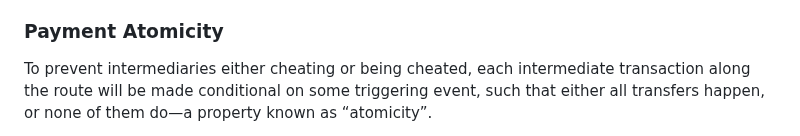
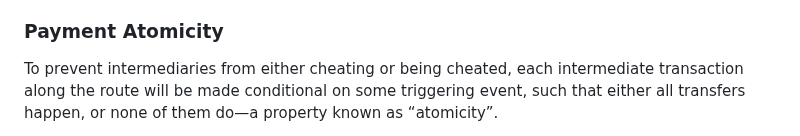
Before and after one commit to Chenilles-Network/chenilles-network.github.io, a Markdown page: concepts.md, the part around the change. Drawn GitHub-style.

Commit message:
Update concepts.md
I've proposed a minor change to the "Payment Atomicity"section.

```diff
--- a/concepts.md
+++ b/concepts.md
@@ -464,7 +464,7 @@ They can set and follow their own rules for transaction fees or lack thereof.
 
 ### Payment Atomicity
 
-To prevent intermediaries either cheating or being cheated,
+To prevent intermediaries from either cheating or being cheated,
 each intermediate transaction along the route will be made conditional
 on some triggering event, such that either all transfers happen,
 or none of them do—a property known as “atomicity”.
```
